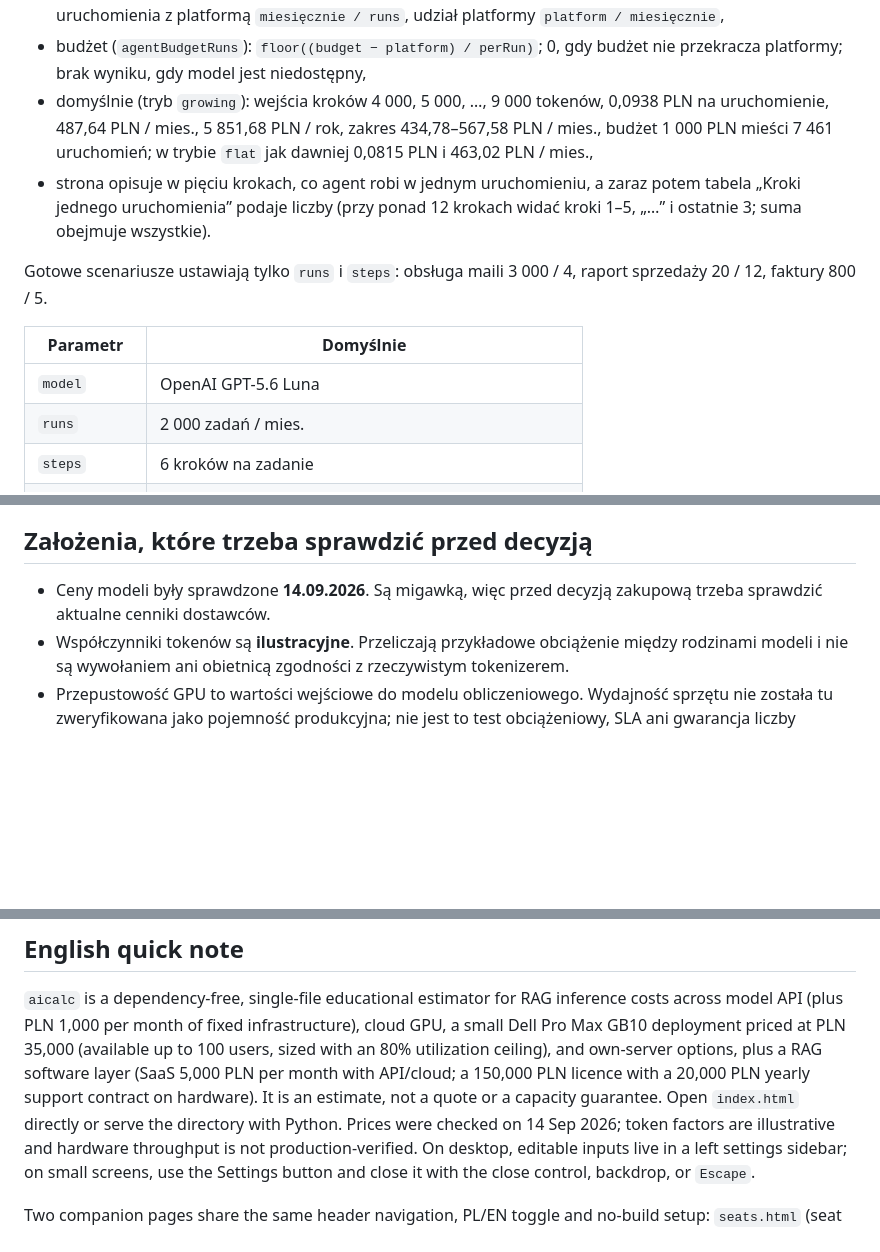
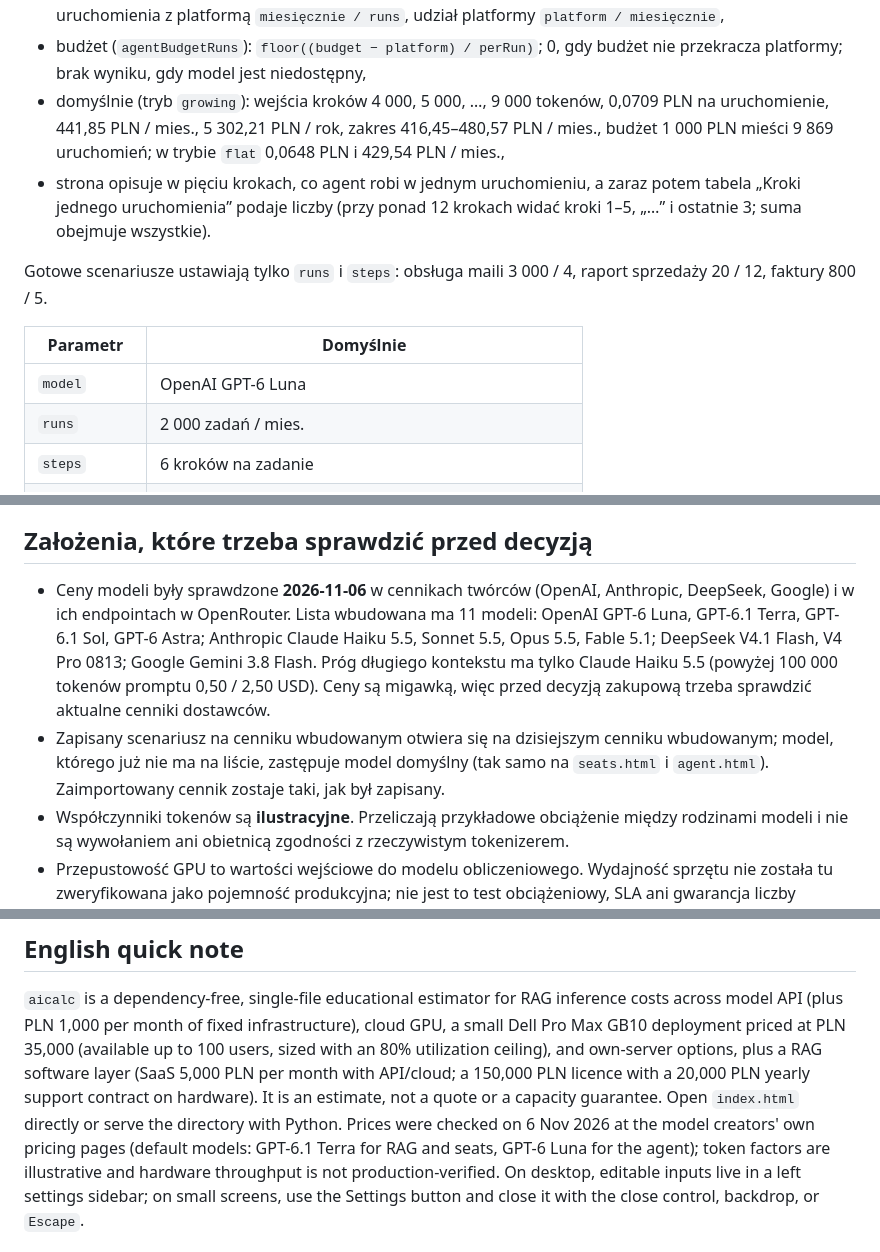
Before and after one commit to workszop/aicalc, a Markdown page: README.md, 3 parts joined by grey strips. Rendered like a GitHub page; blank space fills up the shorter version.

Commit message:
docs(readme): current models, defaults, agent numbers and price date
Co-Authored-By: Claude Opus 5.5 <noreply@anthropic.com>

```diff
--- a/README.md
+++ b/README.md
@@ -165,9 +165,9 @@ Wzory:
 - budżet (`agentBudgetRuns`): `floor((budget − platform) / perRun)`; 0, gdy
   budżet nie przekracza platformy; brak wyniku, gdy model jest niedostępny,
 - domyślnie (tryb `growing`): wejścia kroków 4 000, 5 000, …, 9 000 tokenów,
-  0,0938 PLN na uruchomienie, 487,64 PLN / mies., 5 851,68 PLN / rok, zakres
-  434,78–567,58 PLN / mies., budżet 1 000 PLN mieści 7 461 uruchomień;
-  w trybie `flat` jak dawniej 0,0815 PLN i 463,02 PLN / mies.,
+  0,0709 PLN na uruchomienie, 441,85 PLN / mies., 5 302,21 PLN / rok, zakres
+  416,45–480,57 PLN / mies., budżet 1 000 PLN mieści 9 869 uruchomień;
+  w trybie `flat` 0,0648 PLN i 429,54 PLN / mies.,
 - strona opisuje w pięciu krokach, co agent robi w jednym uruchomieniu, a
   zaraz potem tabela „Kroki jednego uruchomienia” podaje liczby (przy
   ponad 12 krokach widać kroki 1–5, „…” i ostatnie 3; suma obejmuje wszystkie).
@@ -177,7 +177,7 @@ raport sprzedaży 20 / 12, faktury 800 / 5.
 
 | Parametr | Domyślnie |
 | --- | --- |
-| `model` | OpenAI GPT-5.6 Luna |
+| `model` | OpenAI GPT-6 Luna |
 | `runs` | 2 000 zadań / mies. |
 | `steps` | 6 kroków na zadanie |
 | `contextMode` | `growing` |
@@ -490,8 +490,18 @@ opcjonalnych stawek oznaczają brak danej taryfy.
 
 ## Założenia, które trzeba sprawdzić przed decyzją
 
-- Ceny modeli były sprawdzone **14.09.2026**. Są migawką, więc przed decyzją
-  zakupową trzeba sprawdzić aktualne cenniki dostawców.
+- Ceny modeli były sprawdzone **2026-11-06** w cennikach twórców (OpenAI,
+  Anthropic, DeepSeek, Google) i w ich endpointach w OpenRouter. Lista wbudowana
+  ma 11 modeli: OpenAI GPT-6 Luna, GPT-6.1 Terra, GPT-6.1 Sol, GPT-6 Astra;
+  Anthropic Claude Haiku 5.5, Sonnet 5.5, Opus 5.5, Fable 5.1; DeepSeek V4.1
+  Flash, V4 Pro 0813; Google Gemini 3.8 Flash. Próg długiego kontekstu ma tylko
+  Claude Haiku 5.5 (powyżej 100 000 tokenów promptu 0,50 / 2,50 USD). Ceny są
+  migawką, więc przed decyzją zakupową trzeba sprawdzić aktualne cenniki
+  dostawców.
+- Zapisany scenariusz na cenniku wbudowanym otwiera się na dzisiejszym cenniku
+  wbudowanym; model, którego już nie ma na liście, zastępuje model domyślny (tak
+  samo na `seats.html` i `agent.html`). Zaimportowany cennik zostaje taki, jak
+  był zapisany.
 - Współczynniki tokenów są **ilustracyjne**. Przeliczają przykładowe obciążenie
   między rodzinami modeli i nie są wywołaniem ani obietnicą zgodności z
   rzeczywistym tokenizerem.
@@ -572,7 +582,9 @@ PLN 35,000 (available up to 100 users, sized with an 80% utilization ceiling), a
 RAG software layer (SaaS 5,000 PLN per month with API/cloud;
 a 150,000 PLN licence with a 20,000 PLN yearly support contract on hardware).
 It is an estimate, not a quote or a capacity guarantee. Open `index.html` directly or
-serve the directory with Python. Prices were checked on 14 Sep 2026; token
+serve the directory with Python. Prices were checked on 6 Nov 2026 at the model
+creators' own pricing pages (default models: GPT-6.1 Terra for RAG and seats,
+GPT-6 Luna for the agent); token
 factors are illustrative and hardware throughput is not production-verified.
 On desktop, editable inputs live in a left settings sidebar; on small screens,
 use the Settings button and close it with the close control, backdrop, or
```
Also changed, not shown: other parts of README.md (+3 -3 lines).
